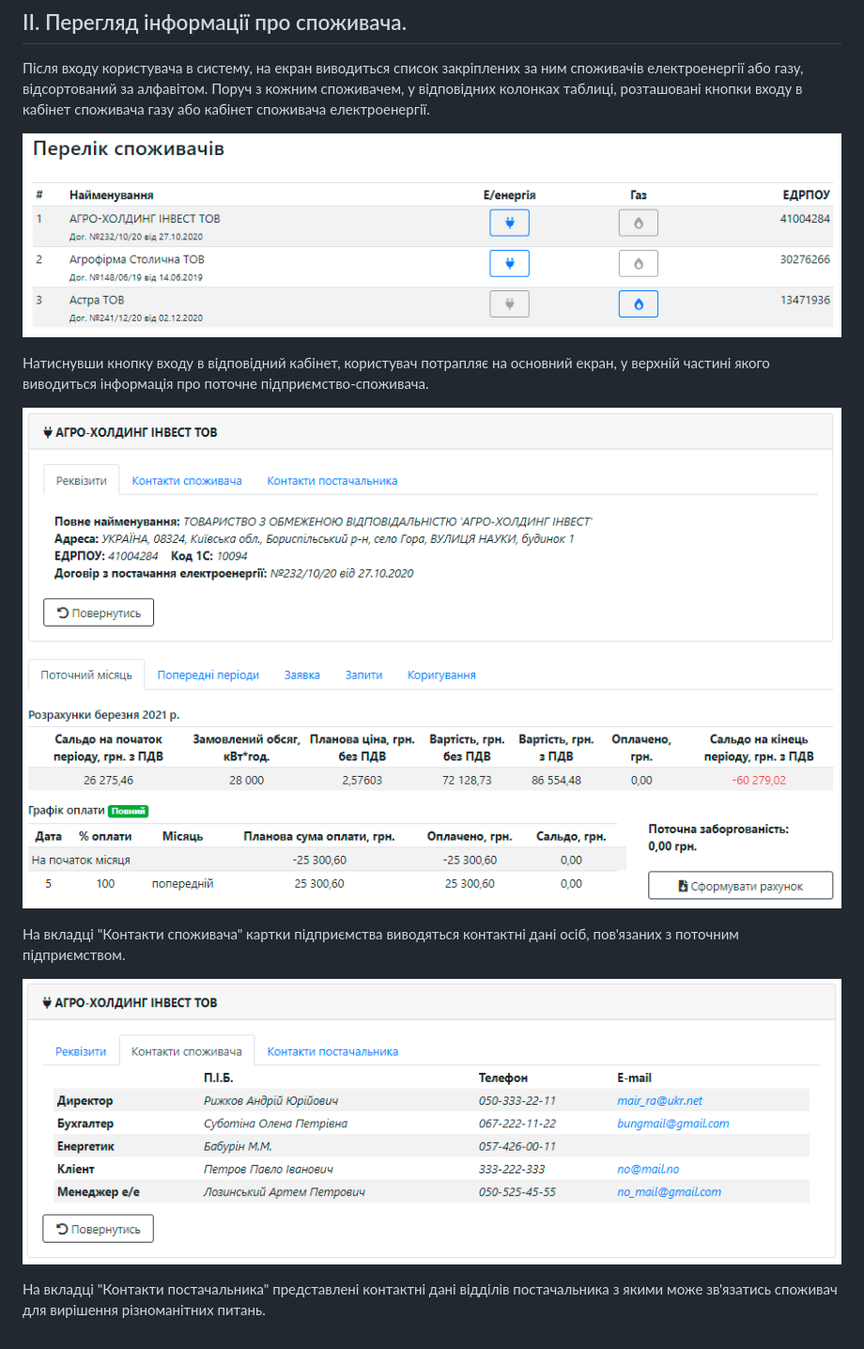
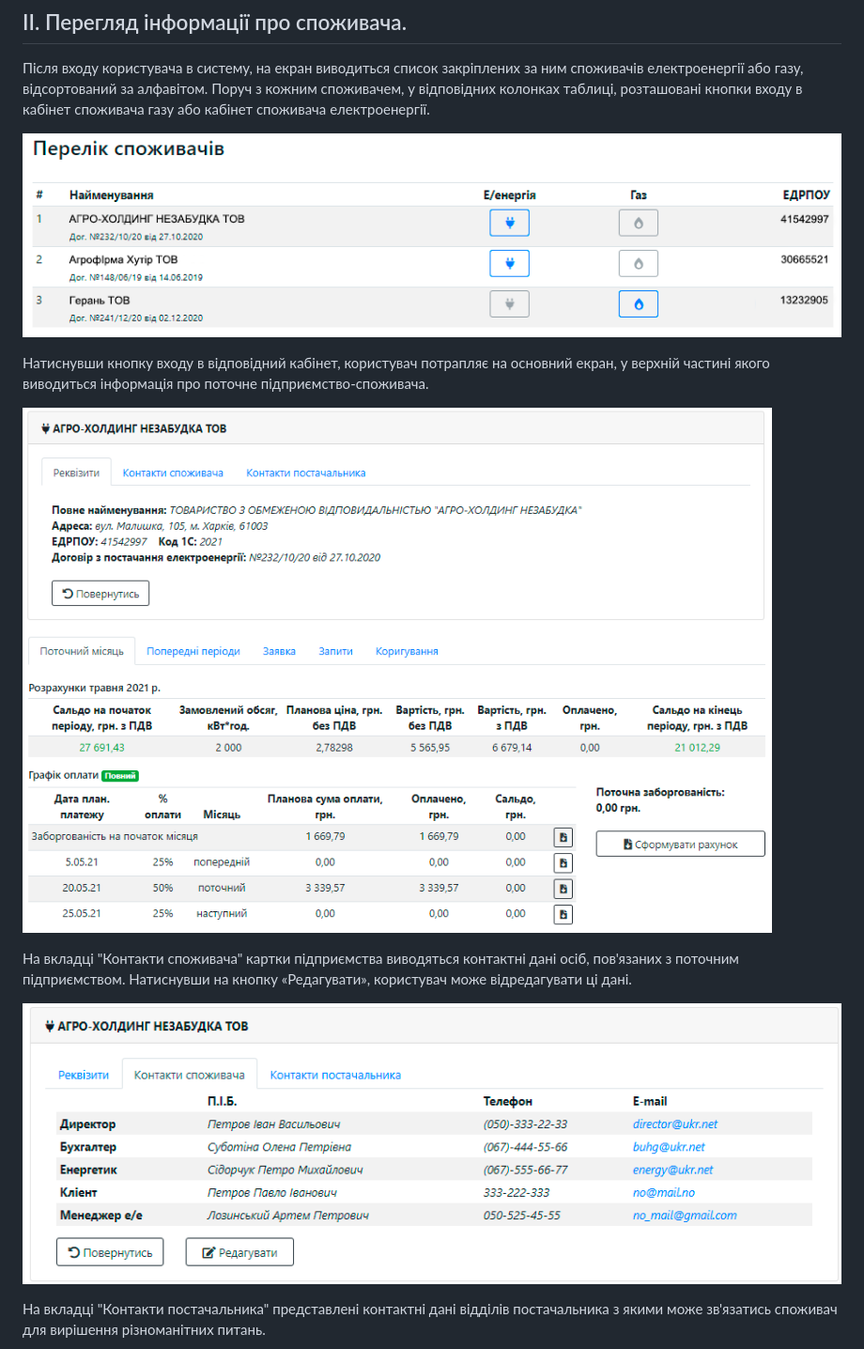
Before and after one commit to AlexGenK/Consumers_cabinet_LTKE, a Markdown page: README.md, the part around the change. Shown: that part at 94% size. GitHub-like rendering; pictures changed too: readme_img/img02.png, readme_img/img03.png, readme_img/img04.png.

```diff
--- a/README.md
+++ b/README.md
@@ -18,7 +18,7 @@
 
 ![Інформація про споживача](https://raw.githubusercontent.com/AlexGenK/Consumers_cabinet_LTKE/master/readme_img/img03.png)
 
-На вкладці "Контакти споживача" картки підприємства виводяться контактні дані осіб, пов'язаних з поточним підприємством.
+На вкладці "Контакти споживача" картки підприємства виводяться контактні дані осіб, пов'язаних з поточним підприємством. Натиснувши на кнопку «Редагувати», користувач може відредагувати ці дані.
 
 ![Контактні дані](https://raw.githubusercontent.com/AlexGenK/Consumers_cabinet_LTKE/master/readme_img/img04.png)
 
```
Also changed, not shown: README_ru.md (+1 -1 lines), 1 other file.
